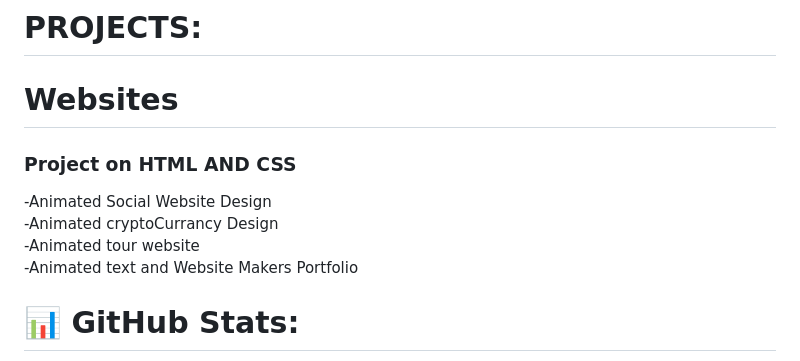
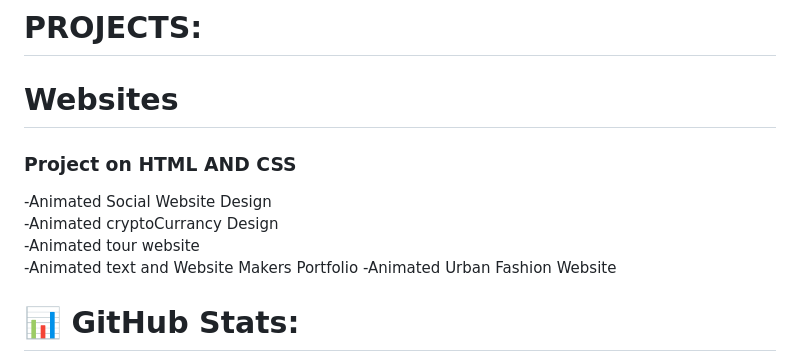
Before and after one commit to raghu1827/Raghu_Website, a Markdown page: README.md, the part around the change. Rendered like a GitHub page.

```diff
--- a/README.md
+++ b/README.md
@@ -16,6 +16,7 @@
 -Animated cryptoCurrancy Design<br>
 -Animated tour website<br>
 -Animated text and Website Makers Portfolio
+-Animated Urban Fashion Website
 
 # 📊 GitHub Stats:
 ![](https://github-readme-stats.vercel.app/api?username=raghu1827&theme=dark&hide_border=false&include_all_commits=true&count_private=false)<br/>
```
